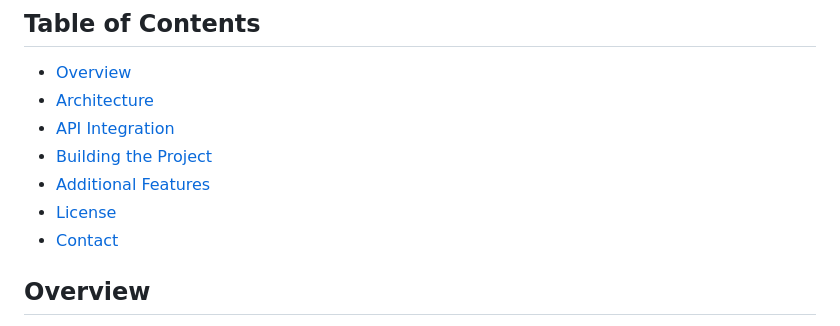
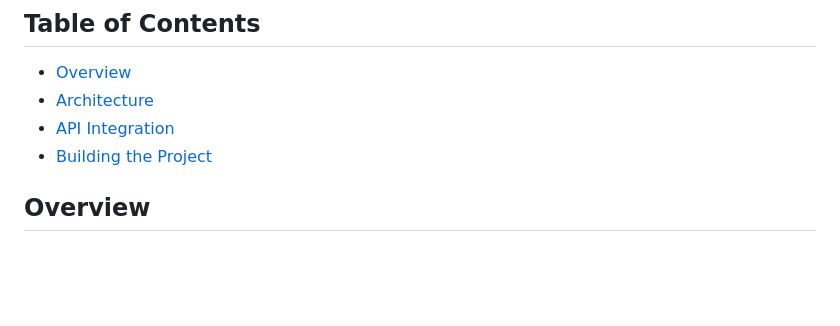
Before and after one commit to codexpression-nj/reactNativeWeatherApp, a Markdown page: README.md, the part around the change. Drawn GitHub-style; blank space fills up the shorter version.

```diff
--- a/README.md
+++ b/README.md
@@ -5,9 +5,7 @@
 - [Architecture](#architecture)
 - [API Integration](#api-integration)
 - [Building the Project](#building-the-project)
-- [Additional Features](#additional-features)
-- [License](#license)
-- [Contact](#contact)
+
 
 ## Overview
 
```
